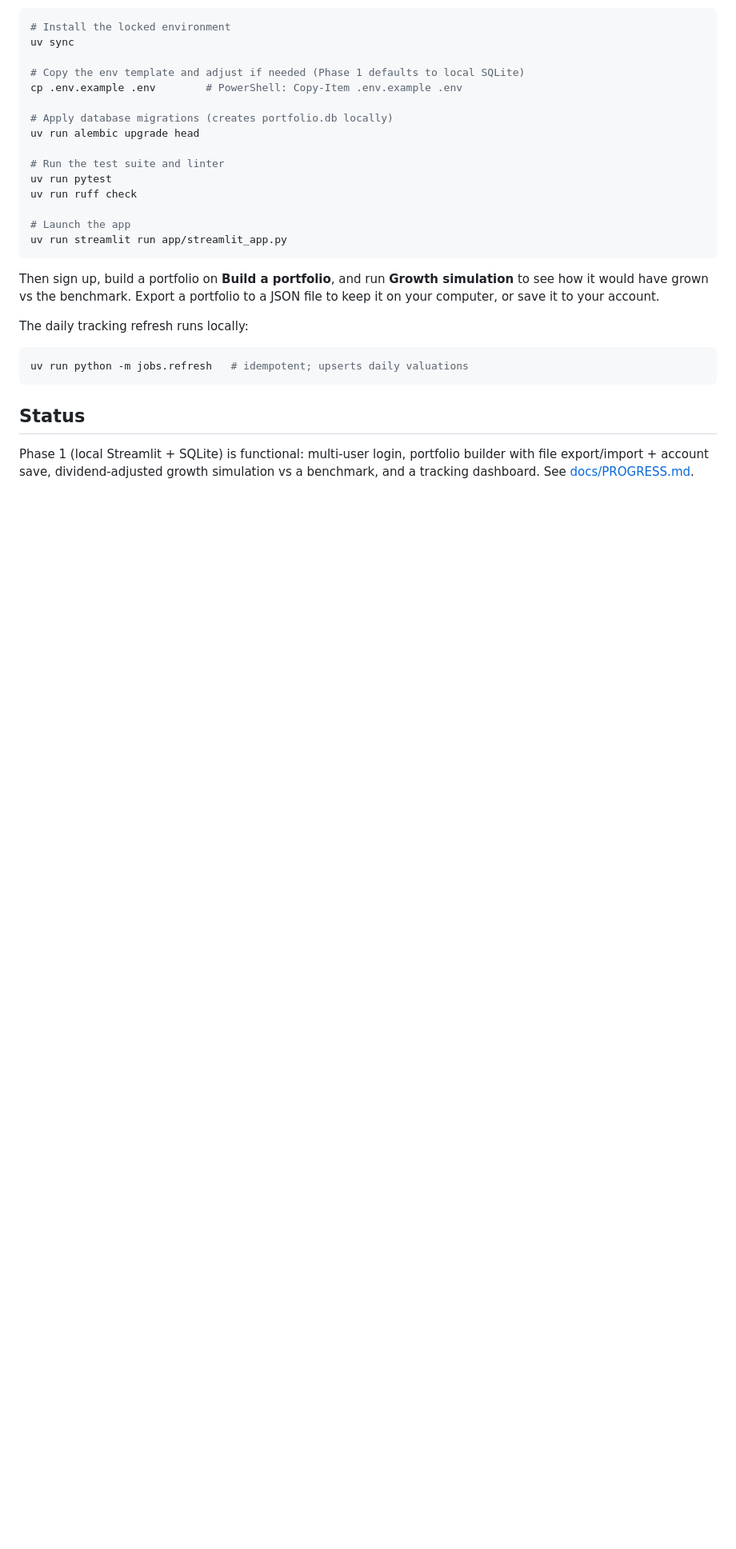
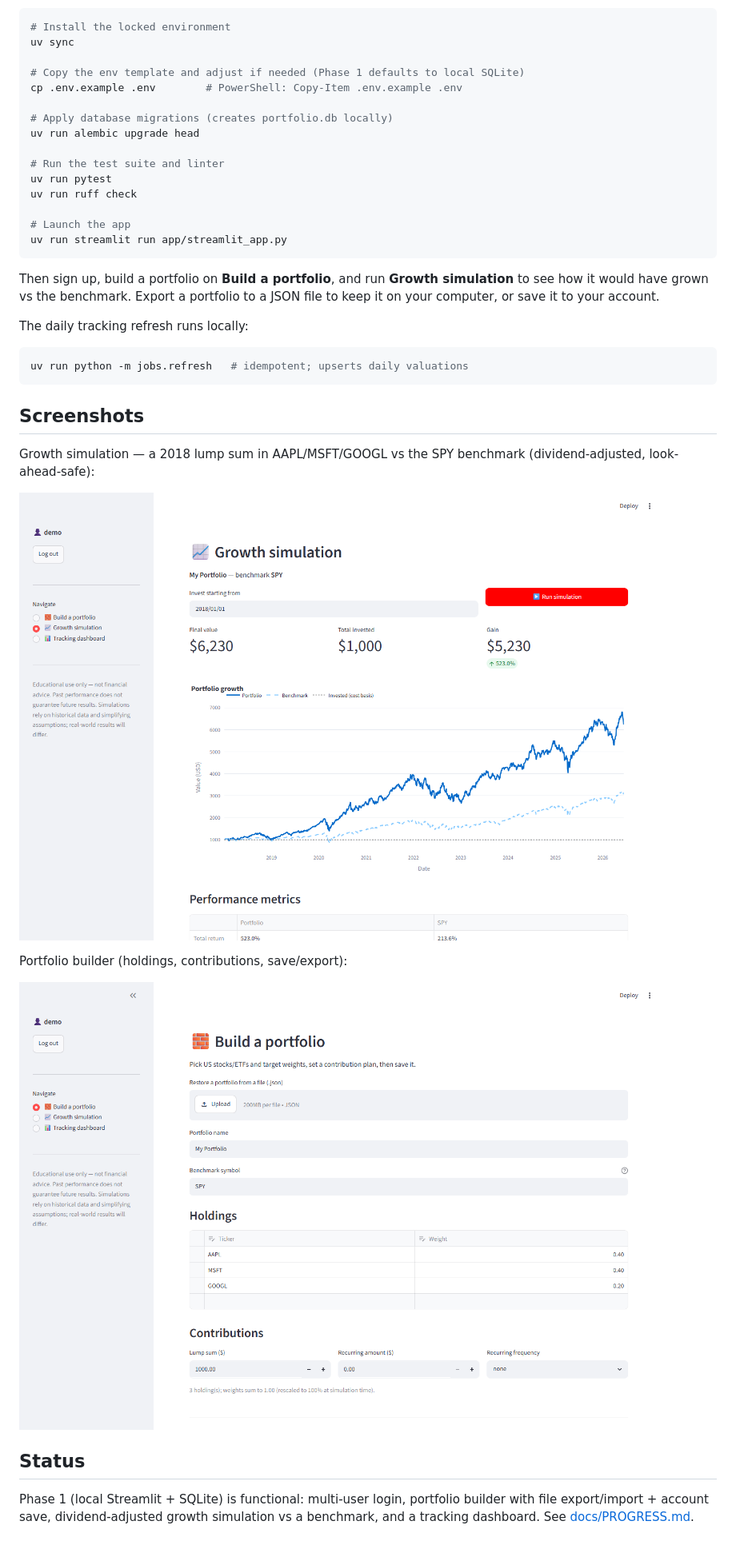
Before and after one commit to RodrigoSBautista/portfolio-optimization-platform, a Markdown page: README.md, the part around the change. Shown at 80% size. Drawn GitHub-style; pictures changed too: docs/screenshots/builder.png (added), docs/screenshots/growth-simulation.png (added); blank space fills up the shorter version.

Commit message:
docs: add Phase 1 app screenshots to README
Co-Authored-By: Claude Opus 4.8 <noreply@anthropic.com>

````diff
--- a/README.md
+++ b/README.md
@@ -62,6 +62,17 @@ The daily tracking refresh runs locally:
 uv run python -m jobs.refresh   # idempotent; upserts daily valuations
 ```
 
+## Screenshots
+
+Growth simulation — a 2018 lump sum in AAPL/MSFT/GOOGL vs the SPY benchmark
+(dividend-adjusted, look-ahead-safe):
+
+![Growth simulation](docs/screenshots/growth-simulation.png)
+
+Portfolio builder (holdings, contributions, save/export):
+
+![Portfolio builder](docs/screenshots/builder.png)
+
 ## Status
 
 Phase 1 (local Streamlit + SQLite) is functional: multi-user login, portfolio
````
